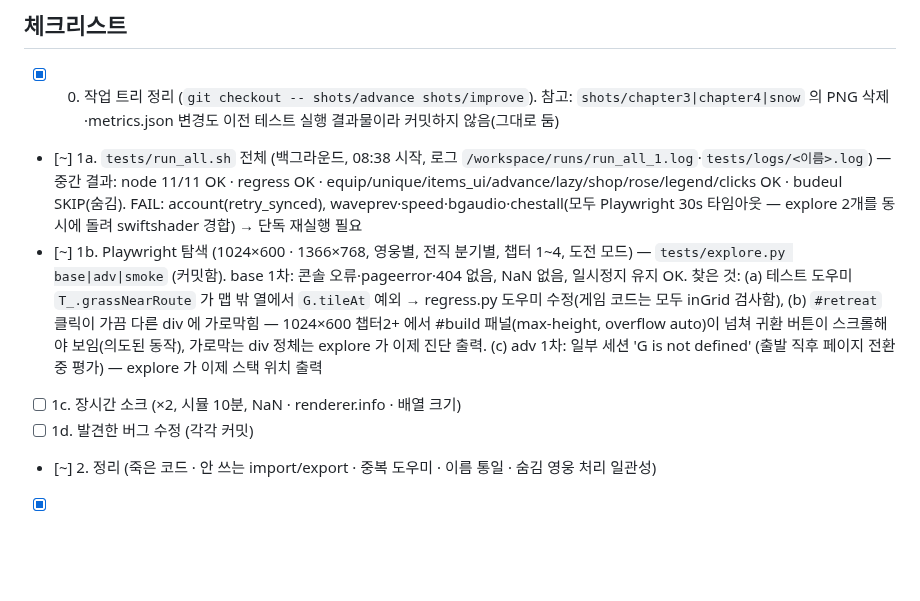
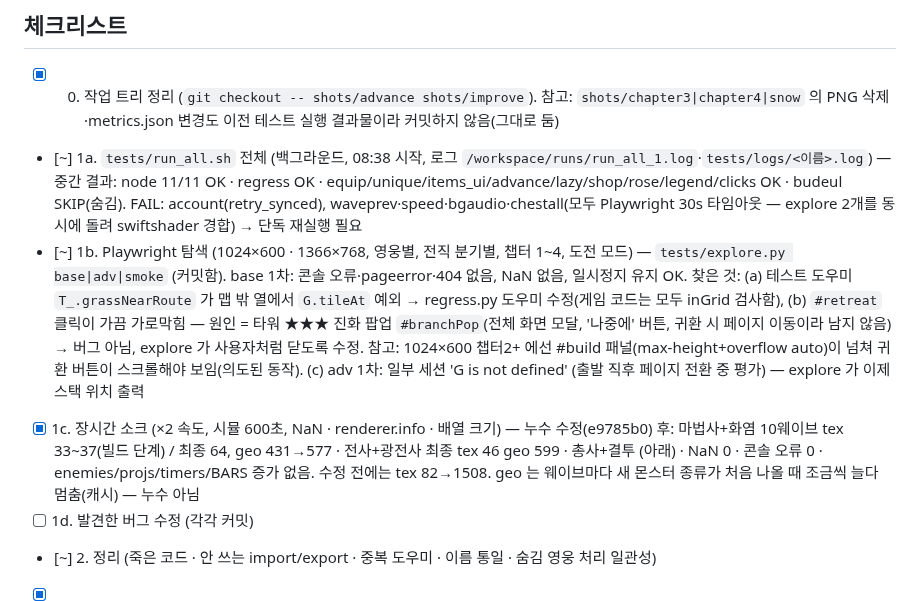
Before and after one commit to hyunjk11/hero-defense-3d, a Markdown page: docs/CLEANUP_2026-10-21.md, the part around the change. GitHub-like rendering; blank space fills up the shorter version.

Commit message:
정리 문서: 탐색 결과(귀환 버튼 = 진화 팝업), 소크 결과

```diff
--- a/docs/CLEANUP_2026-10-21.md
+++ b/docs/CLEANUP_2026-10-21.md
@@ -6,8 +6,8 @@
 ## 체크리스트
 - [x] 0. 작업 트리 정리 (`git checkout -- shots/advance shots/improve`). 참고: `shots/chapter3|chapter4|snow` 의 PNG 삭제·metrics.json 변경도 이전 테스트 실행 결과물이라 커밋하지 않음(그대로 둠)
 - [~] 1a. `tests/run_all.sh` 전체 (백그라운드, 08:38 시작, 로그 `/workspace/runs/run_all_1.log`·`tests/logs/<이름>.log`) — 중간 결과: node 11/11 OK · regress OK · equip/unique/items_ui/advance/lazy/shop/rose/legend/clicks OK · budeul SKIP(숨김). FAIL: account(retry_synced), waveprev·speed·bgaudio·chestall(모두 Playwright 30s 타임아웃 — explore 2개를 동시에 돌려 swiftshader 경합) → 단독 재실행 필요
-- [~] 1b. Playwright 탐색 (1024×600 · 1366×768, 영웅별, 전직 분기별, 챕터 1~4, 도전 모드) — `tests/explore.py base|adv|smoke` (커밋함). base 1차: 콘솔 오류·pageerror·404 없음, NaN 없음, 일시정지 유지 OK. 찾은 것: (a) 테스트 도우미 `T_.grassNearRoute` 가 맵 밖 열에서 `G.tileAt` 예외 → regress.py 도우미 수정(게임 코드는 모두 inGrid 검사함), (b) `#retreat` 클릭이 가끔 다른 div 에 가로막힘 — 1024×600 챕터2+ 에서 #build 패널(max-height, overflow auto)이 넘쳐 귀환 버튼이 스크롤해야 보임(의도된 동작), 가로막는 div 정체는 explore 가 이제 진단 출력. (c) adv 1차: 일부 세션 'G is not defined' (출발 직후 페이지 전환 중 평가) — explore 가 이제 스택 위치 출력
-- [ ] 1c. 장시간 소크 (×2, 시뮬 10분, NaN · renderer.info · 배열 크기)
+- [~] 1b. Playwright 탐색 (1024×600 · 1366×768, 영웅별, 전직 분기별, 챕터 1~4, 도전 모드) — `tests/explore.py base|adv|smoke` (커밋함). base 1차: 콘솔 오류·pageerror·404 없음, NaN 없음, 일시정지 유지 OK. 찾은 것: (a) 테스트 도우미 `T_.grassNearRoute` 가 맵 밖 열에서 `G.tileAt` 예외 → regress.py 도우미 수정(게임 코드는 모두 inGrid 검사함), (b) `#retreat` 클릭이 가끔 가로막힘 — 원인 = 타워 ★★★ 진화 팝업 `#branchPop`(전체 화면 모달, '나중에' 버튼, 귀환 시 페이지 이동이라 남지 않음) → 버그 아님, explore 가 사용자처럼 닫도록 수정. 참고: 1024×600 챕터2+ 에선 #build 패널(max-height+overflow auto)이 넘쳐 귀환 버튼이 스크롤해야 보임(의도된 동작). (c) adv 1차: 일부 세션 'G is not defined' (출발 직후 페이지 전환 중 평가) — explore 가 이제 스택 위치 출력
+- [x] 1c. 장시간 소크 (×2 속도, 시뮬 600초, NaN · renderer.info · 배열 크기) — 누수 수정(e9785b0) 후: 마법사+화염 10웨이브 tex 33~37(빌드 단계) / 최종 64, geo 431→577 · 전사+광전사 최종 tex 46 geo 599 · 총사+결투 (아래) · NaN 0 · 콘솔 오류 0 · enemies/projs/timers/BARS 증가 없음. 수정 전에는 tex 82→1508. geo 는 웨이브마다 새 몬스터 종류가 처음 나올 때 조금씩 늘다 멈춤(캐시) — 누수 아님
 - [ ] 1d. 발견한 버그 수정 (각각 커밋)
 - [~] 2. 정리 (죽은 코드 · 안 쓰는 import/export · 중복 도우미 · 이름 통일 · 숨김 영웅 처리 일관성)
 - [x] 3. 정적 검사 (`node --check` 전 모듈 + 안 쓰는 import 검사) — `node --check` 전체 git js/mjs 통과(src 66개). 안 쓰는 import 1개(stagesel CHSET) 제거, 죽은 export 4개 제거. 남은 'dead?' = `UQ_RESERVED`(숨긴 버들 문서용 — 버들 리디자인 범위라 유지). 검사 스크립트는 저장소에 넣지 않음(/workspace/runs/unused.mjs)
```
